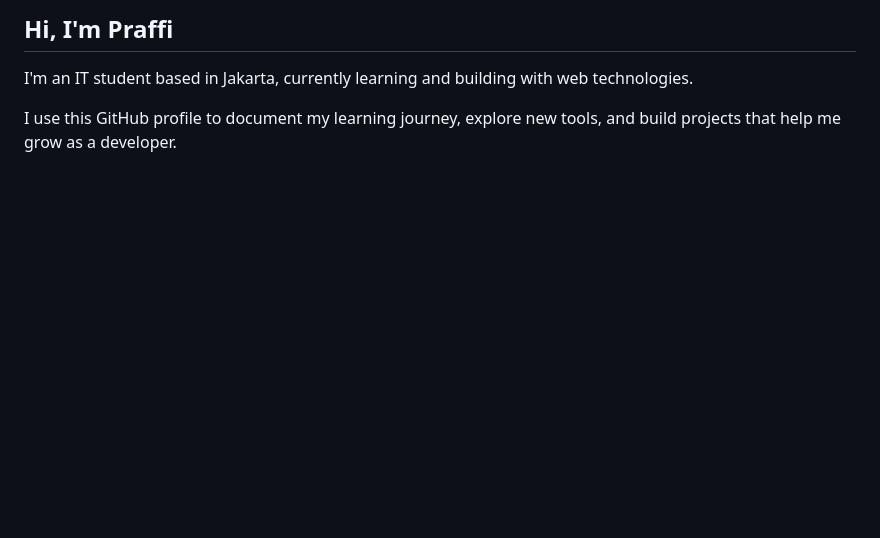
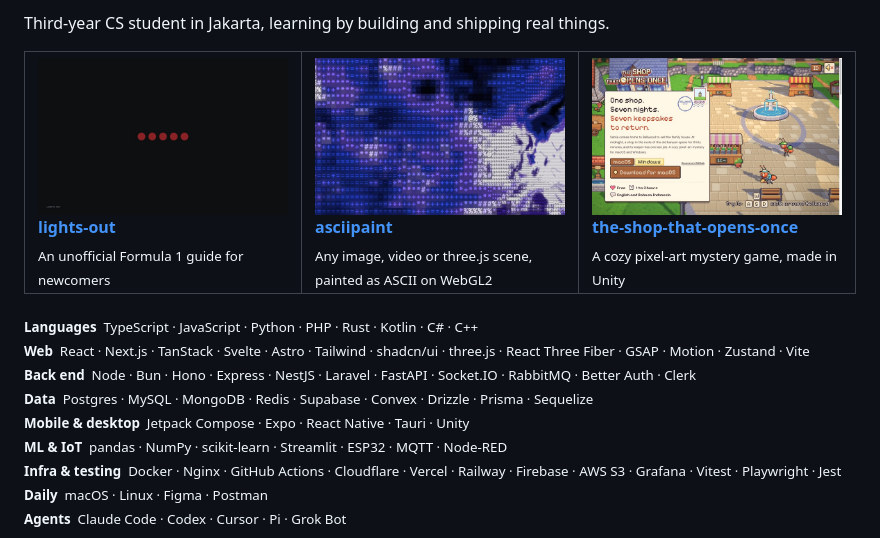
Before and after one commit to praffiii/praffiii, a Markdown page: README.md, the part around one of its changes. Drawn GitHub-style; pictures changed too: assets/asciipaint.jpg (added), assets/lights-out.jpg (added), assets/the-shop-that-opens-once.jpg (added); blank space fills up the shorter version.

Commit message:
docs(readme): profile shows selected work with screenshots and a text-only stack
Co-Authored-By: Claude Opus 5.5 <noreply@anthropic.com>

```diff
--- a/README.md
+++ b/README.md
@@ -1,6 +1,34 @@
-## Hi, I'm Praffi
+Third-year CS student in Jakarta, learning by building and shipping real things.
 
-I'm an IT student based in Jakarta, currently learning and building with web technologies.
+<table>
+  <tr>
+    <td width="33%" valign="top">
+      <a href="https://github.com/praffiii/lights-out"><img src="assets/lights-out.jpg" alt="lights-out"></a><br>
+      <a href="https://github.com/praffiii/lights-out"><b>lights-out</b></a><br>
+      <sub>An unofficial Formula 1 guide for newcomers</sub>
+    </td>
+    <td width="33%" valign="top">
+      <a href="https://github.com/praffiii/asciipaint"><img src="assets/asciipaint.jpg" alt="asciipaint"></a><br>
+      <a href="https://github.com/praffiii/asciipaint"><b>asciipaint</b></a><br>
+      <sub>Any image, video or three.js scene, painted as ASCII on WebGL2</sub>
+    </td>
+    <td width="33%" valign="top">
+      <a href="https://github.com/praffiii/the-shop-that-opens-once"><img src="assets/the-shop-that-opens-once.jpg" alt="the-shop-that-opens-once"></a><br>
+      <a href="https://github.com/praffiii/the-shop-that-opens-once"><b>the-shop-that-opens-once</b></a><br>
+      <sub>A cozy pixel-art mystery game, made in Unity</sub>
+    </td>
+  </tr>
+</table>
 
-I use this GitHub profile to document my learning journey, explore new tools, and build projects that help me grow as a developer.
+<p><sub>
+<b>Languages</b>&nbsp; TypeScript · JavaScript · Python · PHP · Rust · Kotlin · C# · C++<br>
+<b>Web</b>&nbsp; React · Next.js · TanStack · Svelte · Astro · Tailwind · shadcn/ui · three.js · React Three Fiber · GSAP · Motion · Zustand · Vite<br>
+<b>Back end</b>&nbsp; Node · Bun · Hono · Express · NestJS · Laravel · FastAPI · Socket.IO · RabbitMQ · Better Auth · Clerk<br>
+<b>Data</b>&nbsp; Postgres · MySQL · MongoDB · Redis · Supabase · Convex · Drizzle · Prisma · Sequelize<br>
+<b>Mobile & desktop</b>&nbsp; Jetpack Compose · Expo · React Native · Tauri · Unity<br>
+<b>ML & IoT</b>&nbsp; pandas · NumPy · scikit-learn · Streamlit · ESP32 · MQTT · Node-RED<br>
+<b>Infra & testing</b>&nbsp; Docker · Nginx · GitHub Actions · Cloudflare · Vercel · Railway · Firebase · AWS S3 · Grafana · Vitest · Playwright · Jest<br>
+<b>Daily</b>&nbsp; macOS · Linux · Figma · Postman<br>
+<b>Agents</b>&nbsp; Claude Code · Codex · Cursor · Pi · Grok Bot
+</sub></p>
 
```
Also changed, not shown: other parts of README.md (+1 -19 lines).
